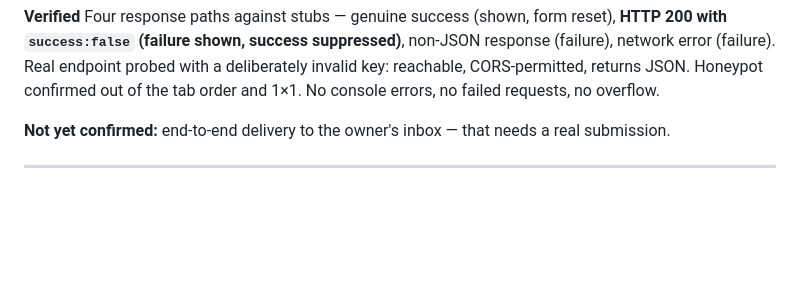
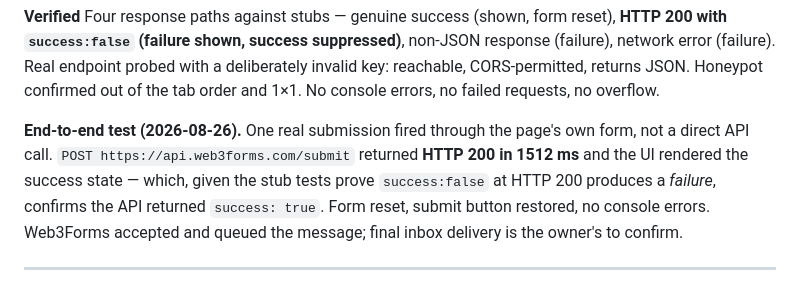
Before and after one commit to JerishJerry/thaara-website, a Markdown page: THAARA_CHANGELOG.md, the part around the change. Drawn GitHub-style; blank space fills up the shorter version.

Commit message:
Record the Web3Forms end-to-end test result
One real submission through the page's own form, not a direct API call.
POST https://api.web3forms.com/submit returned HTTP 200 in 1512ms and the
UI rendered the success state. Since the stub tests prove success:false at
HTTP 200 produces a failure state, the success state confirms the API
returned success:true. Web3Forms accepted and queued the message; final
inbox delivery is the owner's to confirm.

Co-Authored-By: Claude Opus 5 <noreply@anthropic.com>

```diff
--- a/THAARA_CHANGELOG.md
+++ b/THAARA_CHANGELOG.md
@@ -76,7 +76,12 @@ Four response paths against stubs — genuine success (shown, form reset), **HTT
 JSON. Honeypot confirmed out of the tab order and 1×1. No console errors, no failed requests, no
 overflow.
 
-**Not yet confirmed:** end-to-end delivery to the owner's inbox — that needs a real submission.
+**End-to-end test (2026-08-26).** One real submission fired through the page's own form, not a
+direct API call. `POST https://api.web3forms.com/submit` returned **HTTP 200 in 1512 ms** and the
+UI rendered the success state — which, given the stub tests prove `success:false` at HTTP 200
+produces a *failure*, confirms the API returned `success: true`. Form reset, submit button
+restored, no console errors. Web3Forms accepted and queued the message; final inbox delivery is
+the owner's to confirm.
 
 ---
 
```
